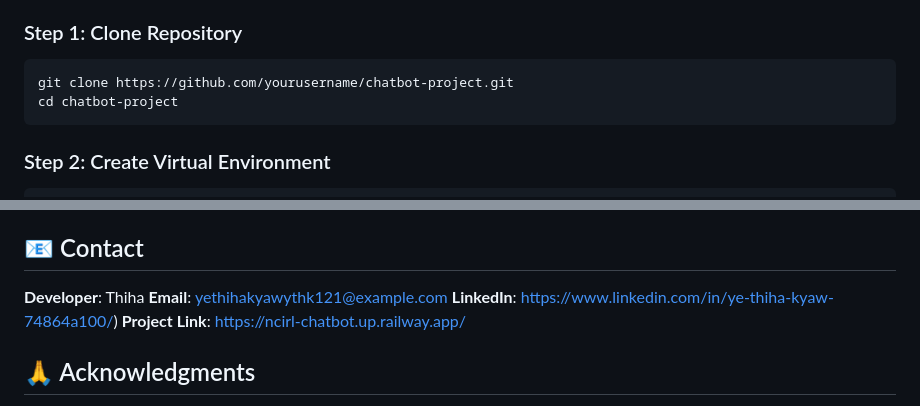
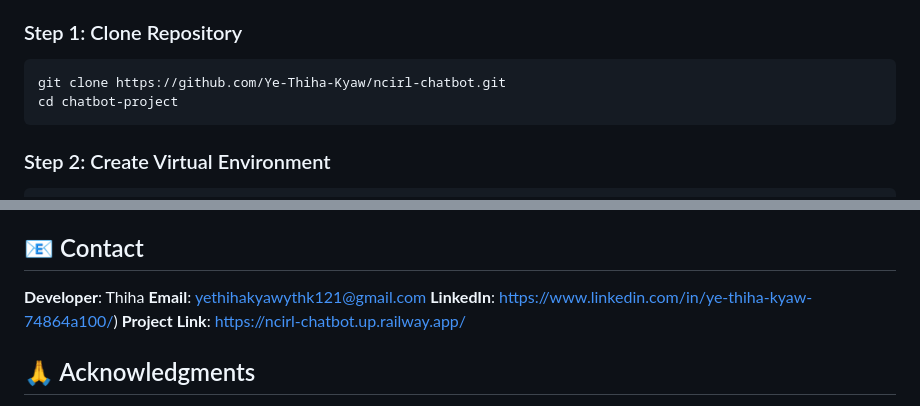
Before and after one commit to Ye-Thiha-Kyaw/ncirl-chatbot, a Markdown page: README.md, 2 parts joined by grey strips. Rendered like a GitHub page.

Commit message:
Update repository URL and contact email in README

````diff
--- a/README.md
+++ b/README.md
@@ -158,7 +158,7 @@ An intelligent AI-powered chatbot designed to help students at National College
 ### Step 1: Clone Repository
 
 ```bash
-git clone https://github.com/yourusername/chatbot-project.git
+git clone https://github.com/Ye-Thiha-Kyaw/ncirl-chatbot.git
 cd chatbot-project
 ```
 
@@ -449,7 +449,7 @@ This project is licensed under the MIT License - see the [LICENSE](LICENSE) file
 ## 📧 Contact
 
 **Developer**: Thiha
-**Email**: yethihakyawythk121@example.com
+**Email**: yethihakyawythk121@gmail.com
 **LinkedIn**: https://www.linkedin.com/in/ye-thiha-kyaw-74864a100/)
 **Project Link**: https://ncirl-chatbot.up.railway.app/
 
````
